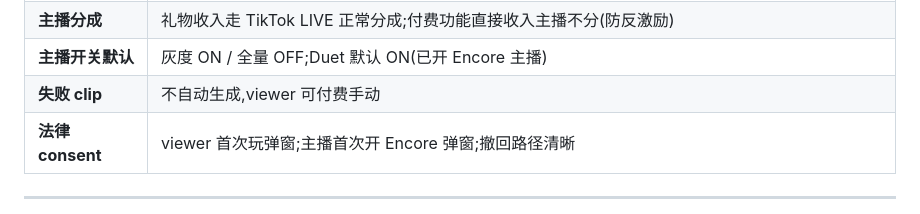
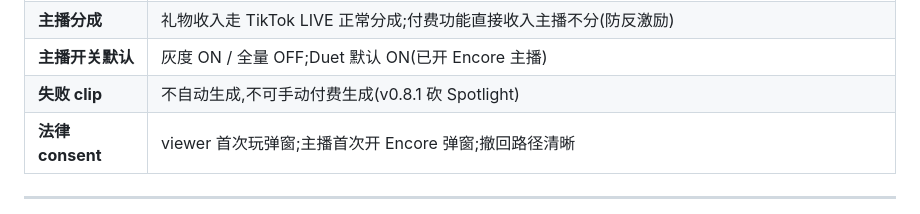
Before and after one commit to pollyza/encore-hackathon, a Markdown page: docs/encore_product_plan.md, the part around the change. GitHub-like rendering.

```diff
--- a/docs/encore_product_plan.md
+++ b/docs/encore_product_plan.md
@@ -900,7 +900,7 @@ Demo 之前必须有的:
 | **gift-gate** | 主播可设付费功能 gift-gate(OFF / 50 / 200 / 500 金币);免费 Encore 玩 / 看 clip / 被动 collab 永远不能 gate |
 | **主播分成** | 礼物收入走 TikTok LIVE 正常分成;付费功能直接收入主播不分(防反激励) |
 | **主播开关默认** | 灰度 ON / 全量 OFF;Duet 默认 ON(已开 Encore 主播) |
-| **失败 clip** | 不自动生成,viewer 可付费手动 |
+| **失败 clip** | 不自动生成,不可手动付费生成(v0.8.1 砍 Spotlight) |
 | **法律 consent** | viewer 首次玩弹窗;主播首次开 Encore 弹窗;撤回路径清晰 |
 
 ---
```
Also changed, not shown: docs/encore_product_brief_v0.8.md (+7 -6 lines).
